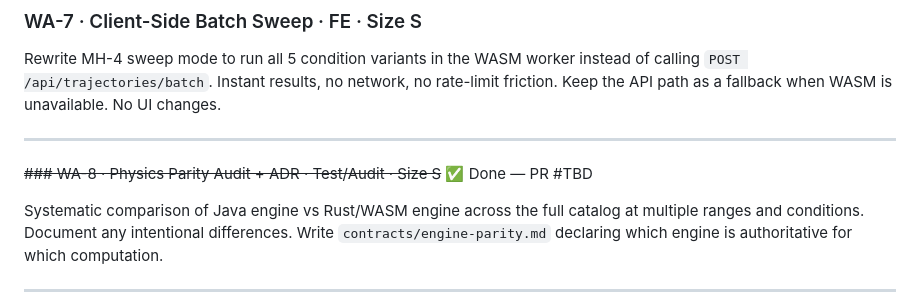
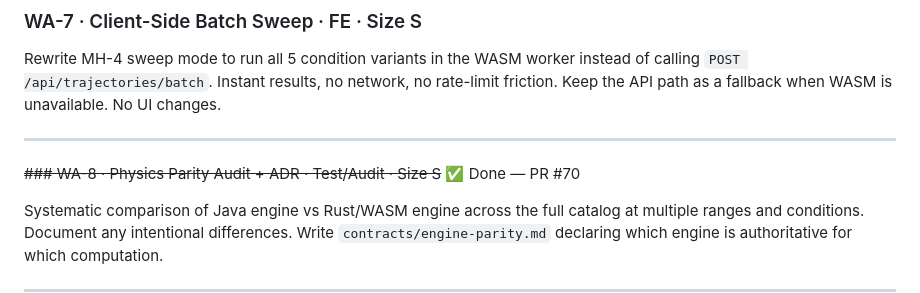
Before and after one commit to dirkharrington/ballistics, a Markdown page: BACKLOG.md, the part around the change. Rendered like a GitHub page.

Commit message:
docs(backlog): mark WA-8 done with PR #70
Co-Authored-By: Claude Sonnet 4.6 <noreply@anthropic.com>

```diff
--- a/BACKLOG.md
+++ b/BACKLOG.md
@@ -298,7 +298,7 @@ No UI changes.
 
 ---
 
-~~### WA-8 · Physics Parity Audit + ADR · Test/Audit · Size S~~ ✅ Done — PR #TBD
+~~### WA-8 · Physics Parity Audit + ADR · Test/Audit · Size S~~ ✅ Done — PR #70
 
 Systematic comparison of Java engine vs Rust/WASM engine across the full catalog
 at multiple ranges and conditions. Document any intentional differences. Write
```
